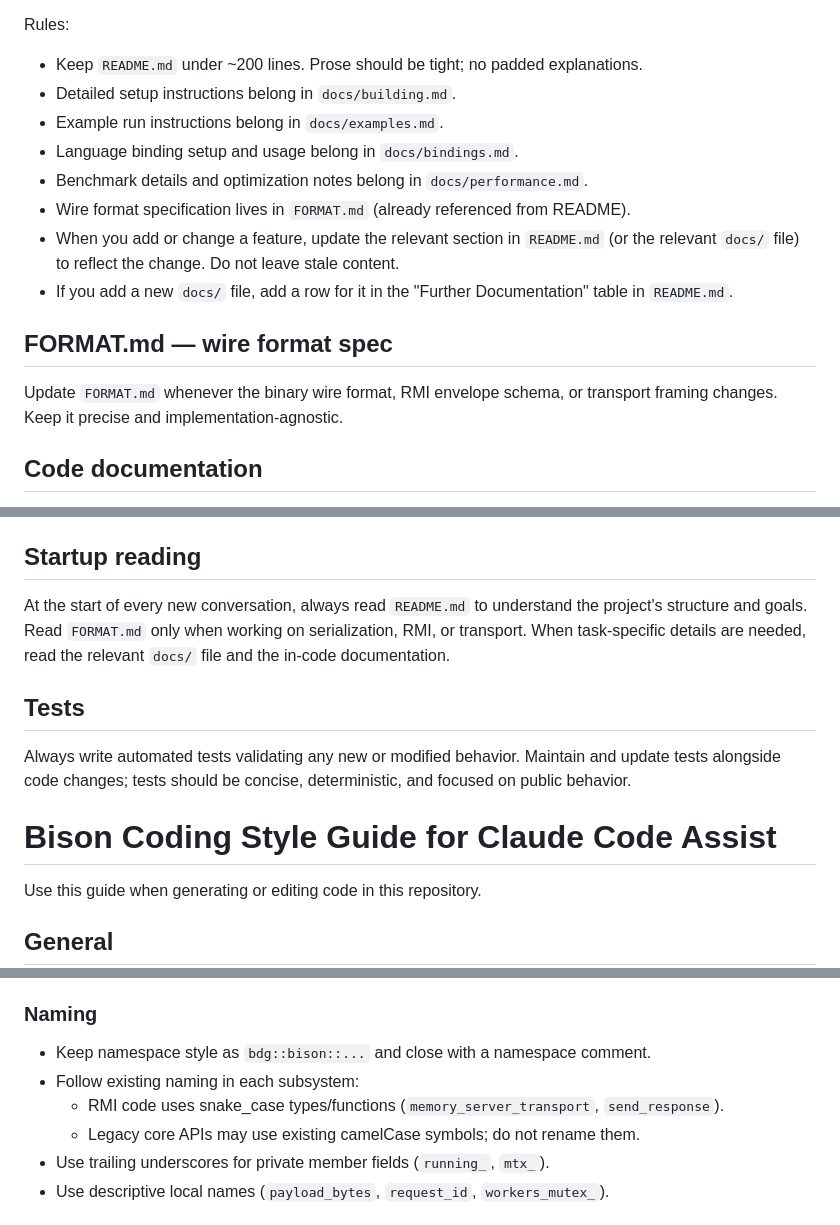
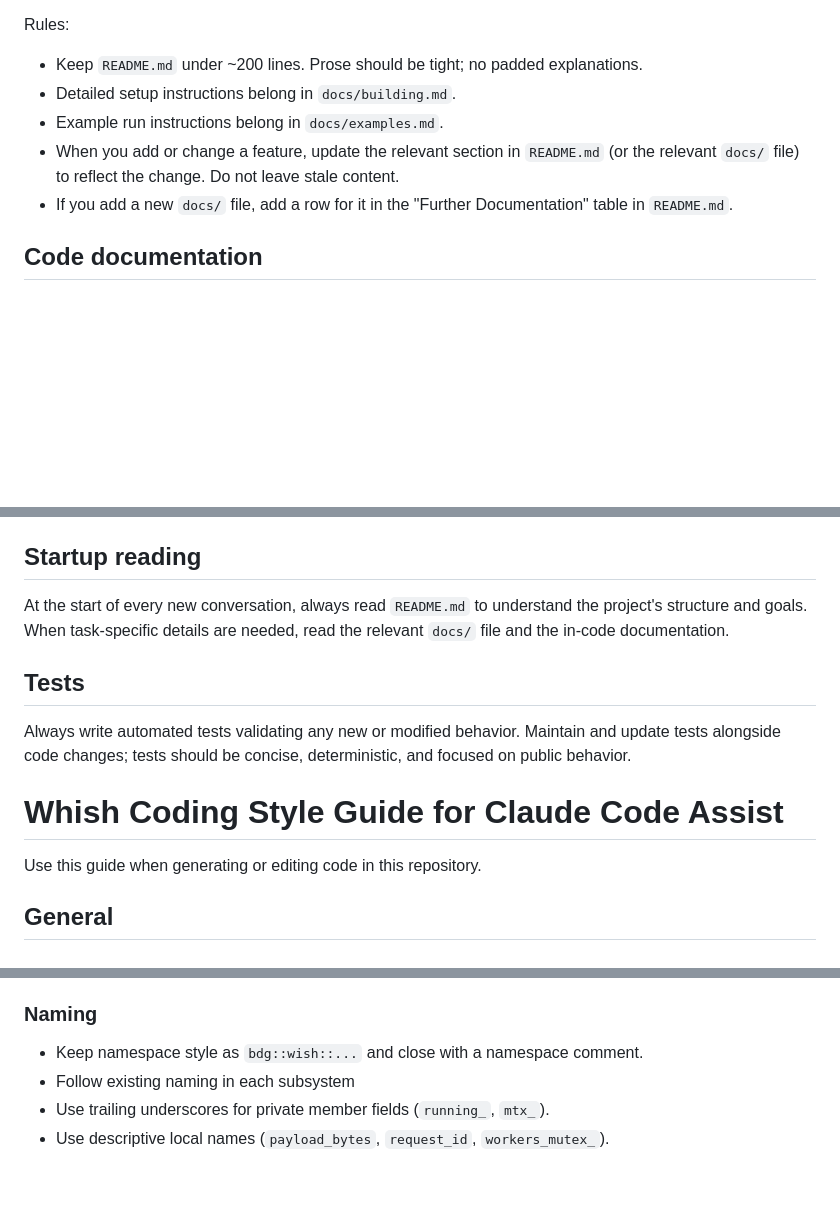
Before and after one commit to binary-dice-games/wish, a Markdown page: CLAUDE.md, 3 parts joined by grey strips. Rendered like a GitHub page; blank space fills up the shorter version.

Commit message:
Updated claude instructions

```diff
--- a/CLAUDE.md
+++ b/CLAUDE.md
@@ -8,15 +8,8 @@ Rules:
 - Keep `README.md` under ~200 lines. Prose should be tight; no padded explanations.
 - Detailed setup instructions belong in `docs/building.md`.
 - Example run instructions belong in `docs/examples.md`.
-- Language binding setup and usage belong in `docs/bindings.md`.
-- Benchmark details and optimization notes belong in `docs/performance.md`.
-- Wire format specification lives in `FORMAT.md` (already referenced from README).
 - When you add or change a feature, update the relevant section in `README.md` (or the relevant `docs/` file) to reflect the change. Do not leave stale content.
 - If you add a new `docs/` file, add a row for it in the "Further Documentation" table in `README.md`.
-
-## FORMAT.md — wire format spec
-
-Update `FORMAT.md` whenever the binary wire format, RMI envelope schema, or transport framing changes. Keep it precise and implementation-agnostic.
 
 ## Code documentation
 
@@ -31,13 +24,13 @@ Some directories contain a `DESIGN.md` file that describes the architecture, key
 
 ## Startup reading
 
-At the start of every new conversation, always read `README.md` to understand the project's structure and goals. Read `FORMAT.md` only when working on serialization, RMI, or transport. When task-specific details are needed, read the relevant `docs/` file and the in-code documentation.
+At the start of every new conversation, always read `README.md` to understand the project's structure and goals. When task-specific details are needed, read the relevant `docs/` file and the in-code documentation.
 
 ## Tests
 
 Always write automated tests validating any new or modified behavior. Maintain and update tests alongside code changes; tests should be concise, deterministic, and focused on public behavior.
 
-# Bison Coding Style Guide for Claude Code Assist
+# Whish Coding Style Guide for Claude Code Assist
 
 Use this guide when generating or editing code in this repository.
 
@@ -74,10 +67,8 @@ Use this guide when generating or editing code in this repository.
 
 ### Naming
 
-- Keep namespace style as `bdg::bison::...` and close with a namespace comment.
-- Follow existing naming in each subsystem:
-  - RMI code uses snake_case types/functions (`memory_server_transport`, `send_response`).
-  - Legacy core APIs may use existing camelCase symbols; do not rename them.
+- Keep namespace style as `bdg::wish::...` and close with a namespace comment.
+- Follow existing naming in each subsystem
 - Use trailing underscores for private member fields (`running_`, `mtx_`).
 - Use descriptive local names (`payload_bytes`, `request_id`, `workers_mutex_`).
 
```
Also changed, not shown: README.md (deleted, +0 -1 lines).
